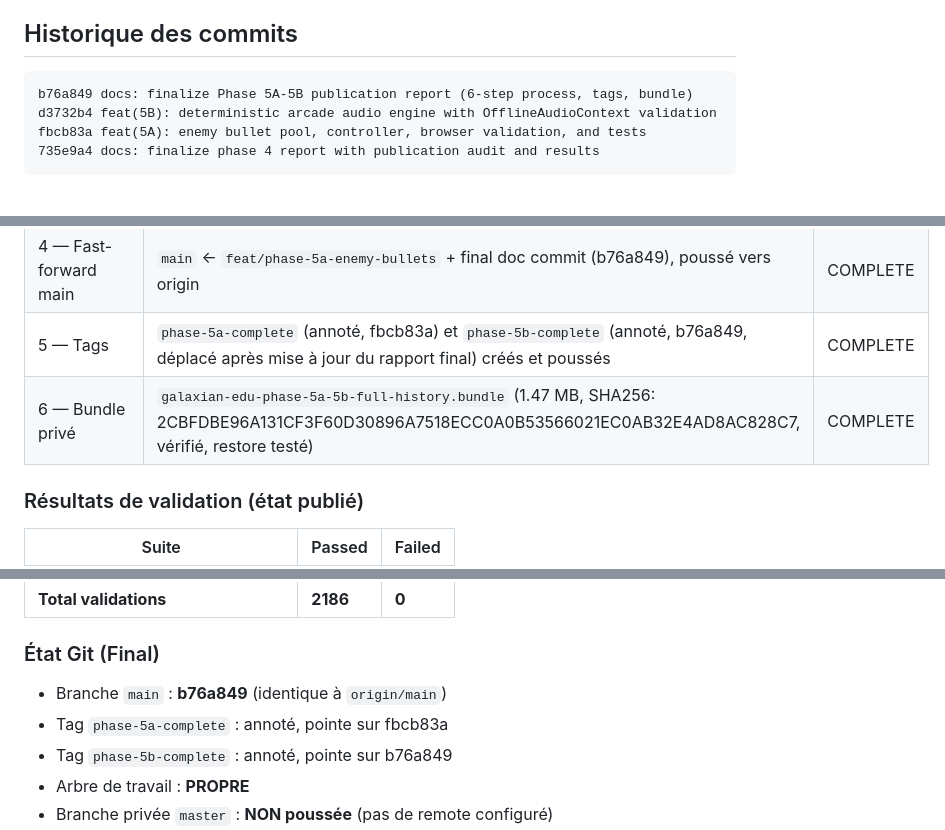
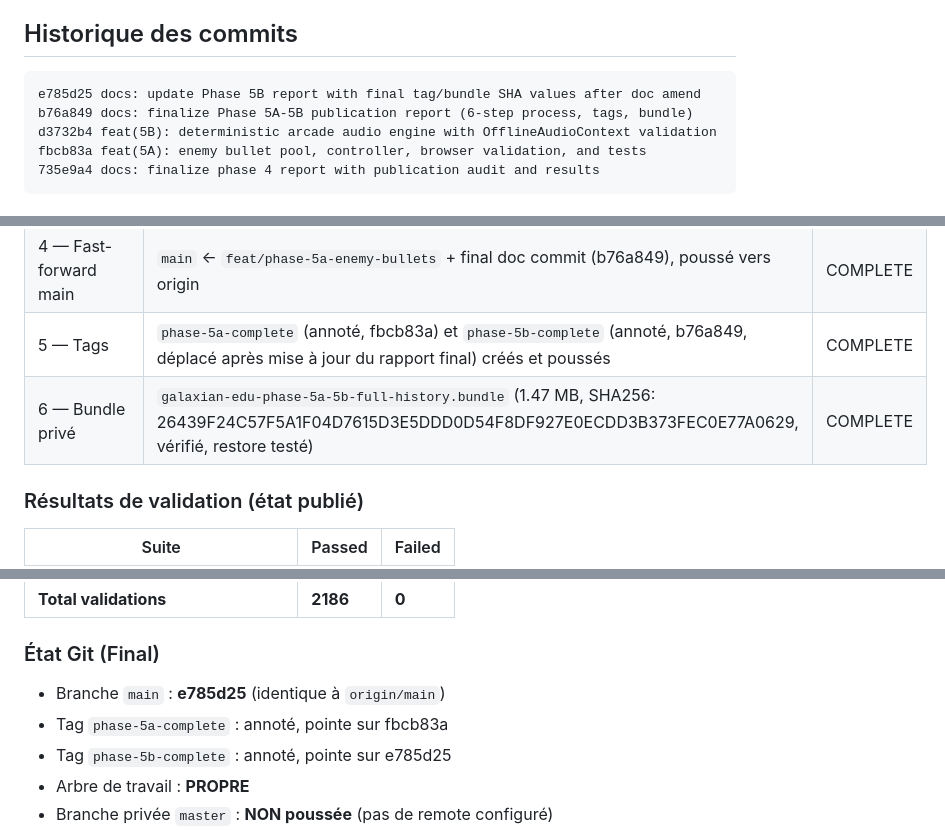
Before and after one commit to CozmoCyke/Galaxian-edu, a Markdown page: galaxian_engine/GALAXIAN_ENGINE_PHASE_5B_REPORT.md, 3 parts joined by grey strips. GitHub-like rendering.

Commit message:
docs: finalize Phase 5B report with corrections (refs, SHAs, commit log)

````diff
--- a/galaxian_engine/GALAXIAN_ENGINE_PHASE_5B_REPORT.md
+++ b/galaxian_engine/GALAXIAN_ENGINE_PHASE_5B_REPORT.md
@@ -160,6 +160,7 @@ Chaque effet est rendu via `OfflineAudioContext`, puis validé :
 ## Historique des commits
 
 ```
+e785d25 docs: update Phase 5B report with final tag/bundle SHA values after doc amend
 b76a849 docs: finalize Phase 5A-5B publication report (6-step process, tags, bundle)
 d3732b4 feat(5B): deterministic arcade audio engine with OfflineAudioContext validation
 fbcb83a feat(5A): enemy bullet pool, controller, browser validation, and tests
@@ -177,7 +178,7 @@ fbcb83a feat(5A): enemy bullet pool, controller, browser validation, and tests
 | 3 — Push branche | `feat/phase-5a-enemy-bullets` → origin (c2ba18b, 3 commits) | COMPLETE |
 | 4 — Fast-forward main | `main` ← `feat/phase-5a-enemy-bullets` + final doc commit (b76a849), poussé vers origin | COMPLETE |
 | 5 — Tags | `phase-5a-complete` (annoté, fbcb83a) et `phase-5b-complete` (annoté, b76a849, déplacé après mise à jour du rapport final) créés et poussés | COMPLETE |
-| 6 — Bundle privé | `galaxian-edu-phase-5a-5b-full-history.bundle` (1.47 MB, SHA256: 2CBFDBE96A131CF3F60D30896A7518ECC0A0B53566021EC0AB32E4AD8AC828C7, vérifié, restore testé) | COMPLETE |
+| 6 — Bundle privé | `galaxian-edu-phase-5a-5b-full-history.bundle` (1.47 MB, SHA256: 26439F24C57F5A1F04D7615D3E5DDD0D54F8DF927E0ECDD3B373FEC0E77A0629, vérifié, restore testé) | COMPLETE |
 
 ### Résultats de validation (état publié)
 
@@ -193,9 +194,9 @@ fbcb83a feat(5A): enemy bullet pool, controller, browser validation, and tests
 
 ### État Git (Final)
 
-- Branche `main` : **b76a849** (identique à `origin/main`)
+- Branche `main` : **e785d25** (identique à `origin/main`)
 - Tag `phase-5a-complete` : annoté, pointe sur fbcb83a
-- Tag `phase-5b-complete` : annoté, pointe sur b76a849
+- Tag `phase-5b-complete` : annoté, pointe sur e785d25
 - Arbre de travail : **PROPRE**
 - Branche privée `master` : **NON poussée** (pas de remote configuré)
 - Bundle complet : vérifié, restore-testé, stocké à la racine du dépôt (gitignoré par `*.bundle`)
````
